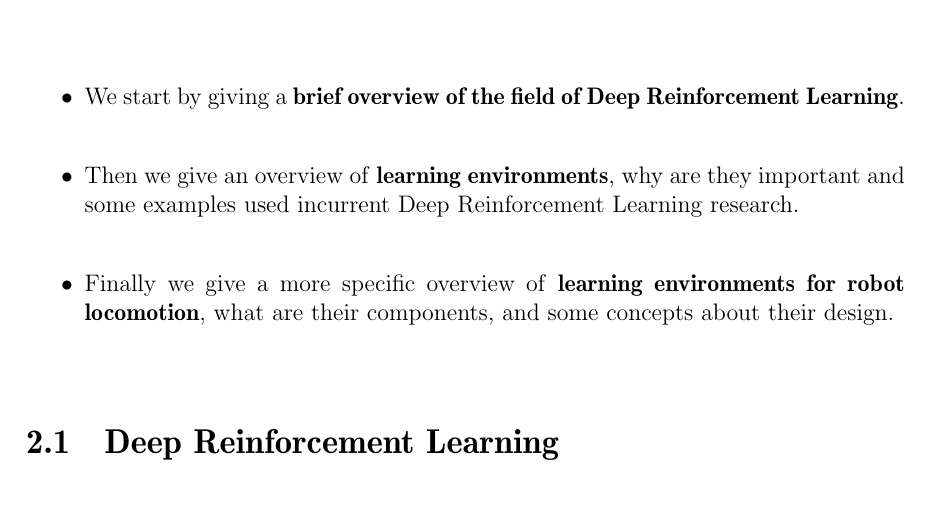
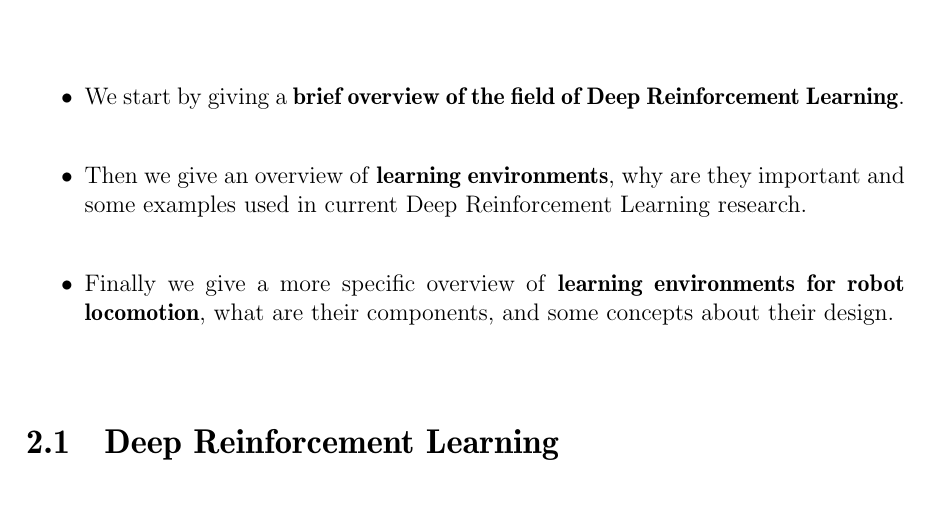
Before and after one commit to wpumacay/msc_qualif_doc, a LaTeX thesis (qualif-doc.tex, which reads chapters/chapter_2/chapter_2.tex): part of page 11 of 29, cut so that both start at the same text. Compiled offline with pdfLaTeX.

Commit message:
[ADD]: added makefile and spell checking

```diff
--- a/chapters/chapter_2/chapter_2.tex
+++ b/chapters/chapter_2/chapter_2.tex
@@ -45,7 +45,7 @@ understand the following chapters in this document.
 \begin{itemize}
     \item We start by giving a \textbf{brief overview of the field of Deep Reinforcement Learning}.
     \item Then we give an overview of \textbf{learning environments}, why are they
-          important and some examples used incurrent Deep Reinforcement Learning research.
+          important and some examples used in current Deep Reinforcement Learning research.
     \item Finally we give a more specific overview of \textbf{learning environments
           for robot locomotion}, what are their components, and some concepts about their design.
 \end{itemize}
```
Also changed, not shown: makefile (added).
